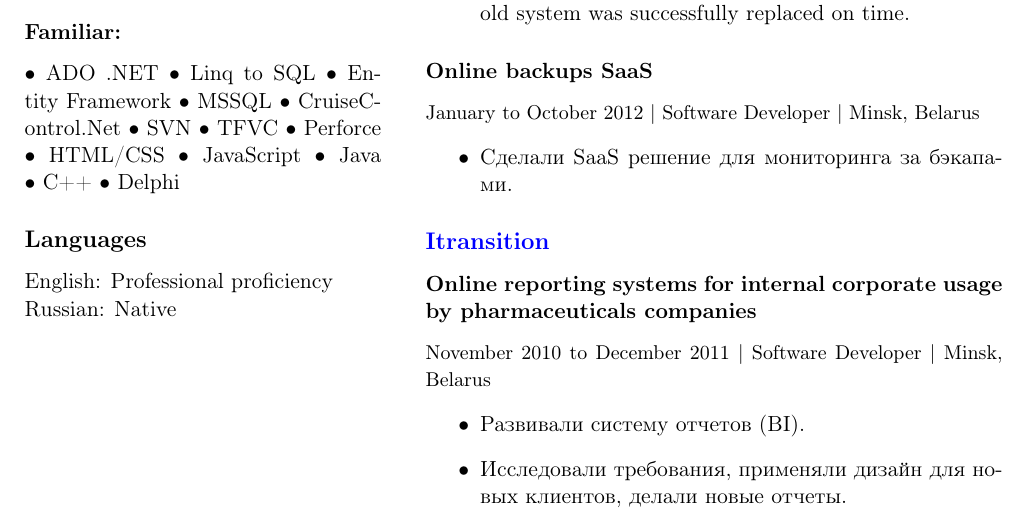
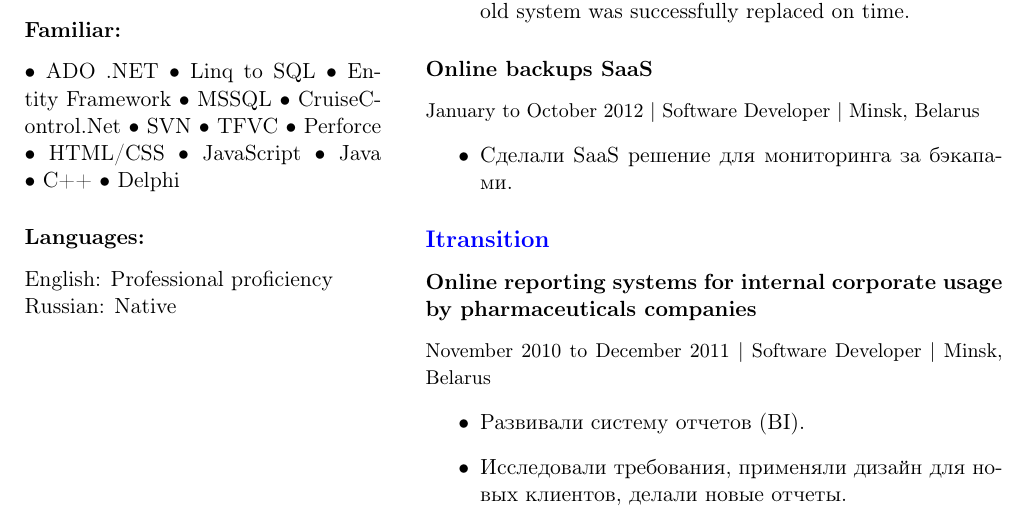
Before and after one commit to filhit/cv, a LaTeX document (document.tex): part of the page, cut so that both start at the same text. Compiled offline with pdfLaTeX.

Commit message:
make languages consistent to other skills

```diff
--- a/document.tex
+++ b/document.tex
@@ -62,7 +62,7 @@
 	  \item C++
 	  \item Delphi
 	\end{inparaitem}
-    \subsection*{Languages}
+    \subsubsection*{Languages:}
     English: Professional proficiency\\
     Russian: Native
   \end{minipage}
```
